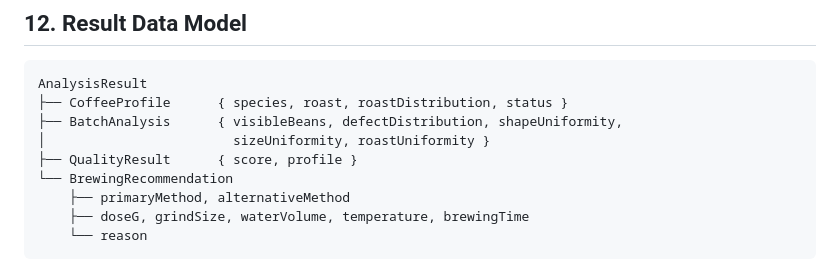
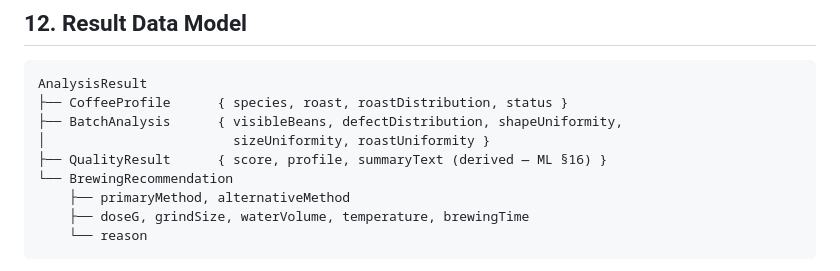
Before and after one commit to AhmadKevin000/roastmate_app, a Markdown page: docs/ARCHITECTURE_MOBILE.md, the part around the change. Rendered like a GitHub page.

```diff
--- a/docs/ARCHITECTURE_MOBILE.md
+++ b/docs/ARCHITECTURE_MOBILE.md
@@ -277,7 +277,7 @@ AnalysisResult
 ├── CoffeeProfile      { species, roast, roastDistribution, status }
 ├── BatchAnalysis      { visibleBeans, defectDistribution, shapeUniformity,
 │                        sizeUniformity, roastUniformity }
-├── QualityResult      { score, profile }
+├── QualityResult      { score, profile, summaryText (derived — ML §16) }
 └── BrewingRecommendation
     ├── primaryMethod, alternativeMethod
     ├── doseG, grindSize, waterVolume, temperature, brewingTime
```
Also changed, not shown: docs/ARCHITECTURE_ML.md (+19 -1 lines).
